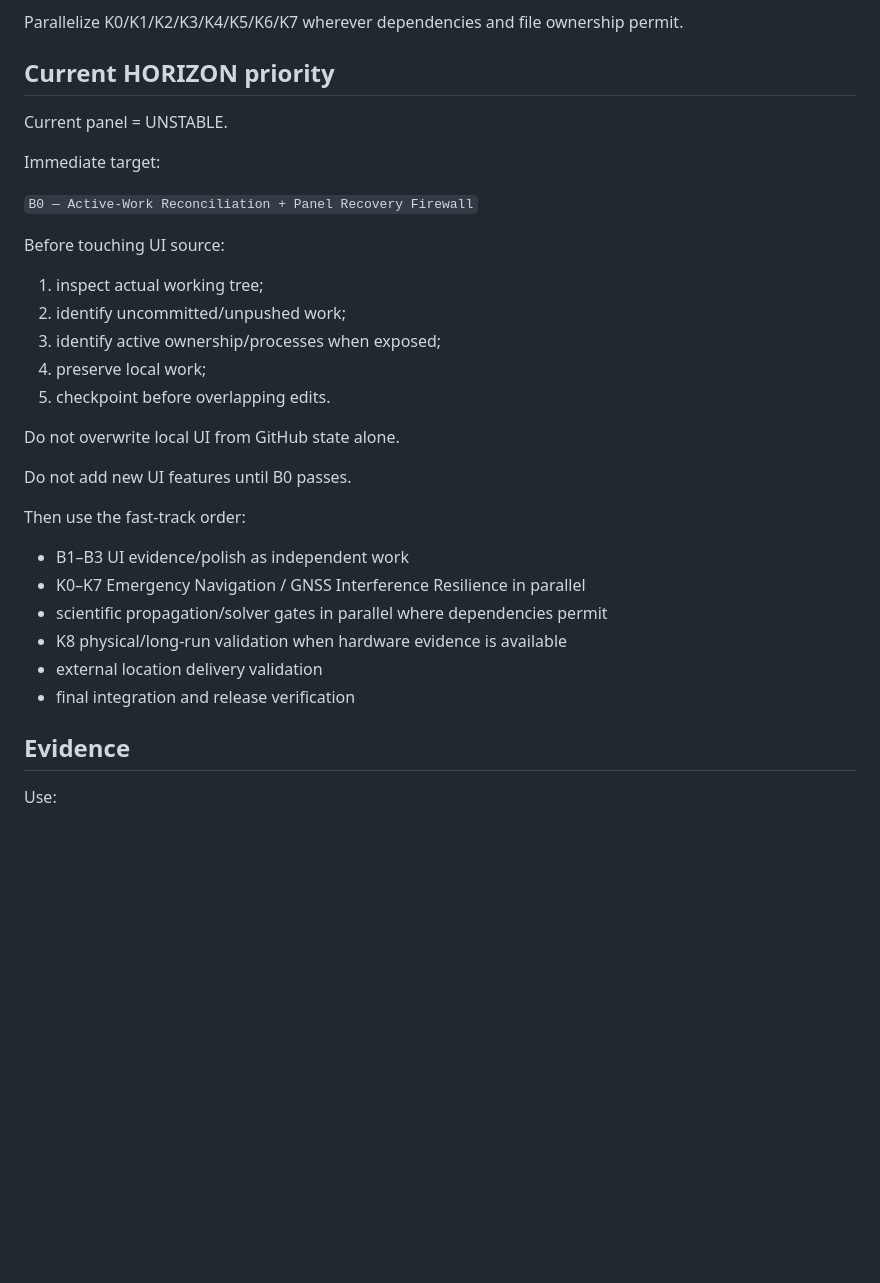
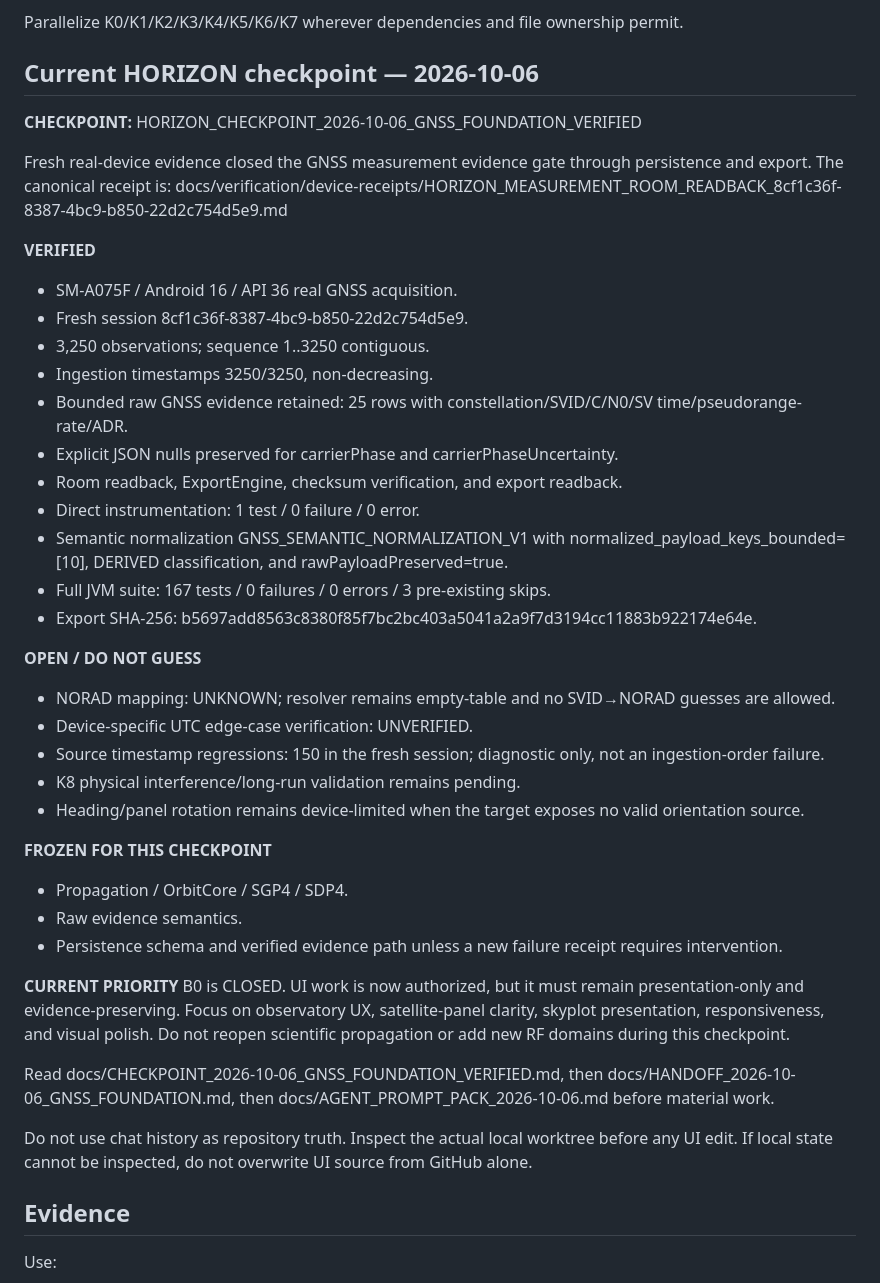
Before and after one commit to Vice13th/Horizon-Observatory, a Markdown page: AGENTS.md, the part around the change. Rendered like a GitHub page; blank space fills up the shorter version.

Commit message:
docs: refresh Horizon agent checkpoint contract

```diff
--- a/AGENTS.md
+++ b/AGENTS.md
@@ -90,32 +90,44 @@ K0 capability contract
 
 Parallelize K0/K1/K2/K3/K4/K5/K6/K7 wherever dependencies and file ownership permit.
 
-## Current HORIZON priority
+## Current HORIZON checkpoint — 2026-10-06
 
-Current panel = UNSTABLE.
+**CHECKPOINT:** HORIZON_CHECKPOINT_2026-10-06_GNSS_FOUNDATION_VERIFIED
 
-Immediate target:
+Fresh real-device evidence closed the GNSS measurement evidence gate through persistence and export. The canonical receipt is:
+docs/verification/device-receipts/HORIZON_MEASUREMENT_ROOM_READBACK_8cf1c36f-8387-4bc9-b850-22d2c754d5e9.md
 
-`B0 — Active-Work Reconciliation + Panel Recovery Firewall`
+**VERIFIED**
+- SM-A075F / Android 16 / API 36 real GNSS acquisition.
+- Fresh session 8cf1c36f-8387-4bc9-b850-22d2c754d5e9.
+- 3,250 observations; sequence 1..3250 contiguous.
+- Ingestion timestamps 3250/3250, non-decreasing.
+- Bounded raw GNSS evidence retained: 25 rows with constellation/SVID/C/N0/SV time/pseudorange-rate/ADR.
+- Explicit JSON nulls preserved for carrierPhase and carrierPhaseUncertainty.
+- Room readback, ExportEngine, checksum verification, and export readback.
+- Direct instrumentation: 1 test / 0 failure / 0 error.
+- Semantic normalization GNSS_SEMANTIC_NORMALIZATION_V1 with normalized_payload_keys_bounded=[10], DERIVED classification, and rawPayloadPreserved=true.
+- Full JVM suite: 167 tests / 0 failures / 0 errors / 3 pre-existing skips.
+- Export SHA-256: b5697add8563c8380f85f7bc2bc403a5041a2a9f7d3194cc11883b922174e64e.
 
-Before touching UI source:
-1. inspect actual working tree;
-2. identify uncommitted/unpushed work;
-3. identify active ownership/processes when exposed;
-4. preserve local work;
-5. checkpoint before overlapping edits.
+**OPEN / DO NOT GUESS**
+- NORAD mapping: UNKNOWN; resolver remains empty-table and no SVID→NORAD guesses are allowed.
+- Device-specific UTC edge-case verification: UNVERIFIED.
+- Source timestamp regressions: 150 in the fresh session; diagnostic only, not an ingestion-order failure.
+- K8 physical interference/long-run validation remains pending.
+- Heading/panel rotation remains device-limited when the target exposes no valid orientation source.
 
-Do not overwrite local UI from GitHub state alone.
+**FROZEN FOR THIS CHECKPOINT**
+- Propagation / OrbitCore / SGP4 / SDP4.
+- Raw evidence semantics.
+- Persistence schema and verified evidence path unless a new failure receipt requires intervention.
 
-Do not add new UI features until B0 passes.
+**CURRENT PRIORITY**
+B0 is CLOSED. UI work is now authorized, but it must remain presentation-only and evidence-preserving. Focus on observatory UX, satellite-panel clarity, skyplot presentation, responsiveness, and visual polish. Do not reopen scientific propagation or add new RF domains during this checkpoint.
 
-Then use the fast-track order:
-- B1–B3 UI evidence/polish as independent work
-- K0–K7 Emergency Navigation / GNSS Interference Resilience in parallel
-- scientific propagation/solver gates in parallel where dependencies permit
-- K8 physical/long-run validation when hardware evidence is available
-- external location delivery validation
-- final integration and release verification
+Read docs/CHECKPOINT_2026-10-06_GNSS_FOUNDATION_VERIFIED.md, then docs/HANDOFF_2026-10-06_GNSS_FOUNDATION.md, then docs/AGENT_PROMPT_PACK_2026-10-06.md before material work.
+
+Do not use chat history as repository truth. Inspect the actual local worktree before any UI edit. If local state cannot be inspected, do not overwrite UI source from GitHub alone.
 
 ## Evidence
 
```
